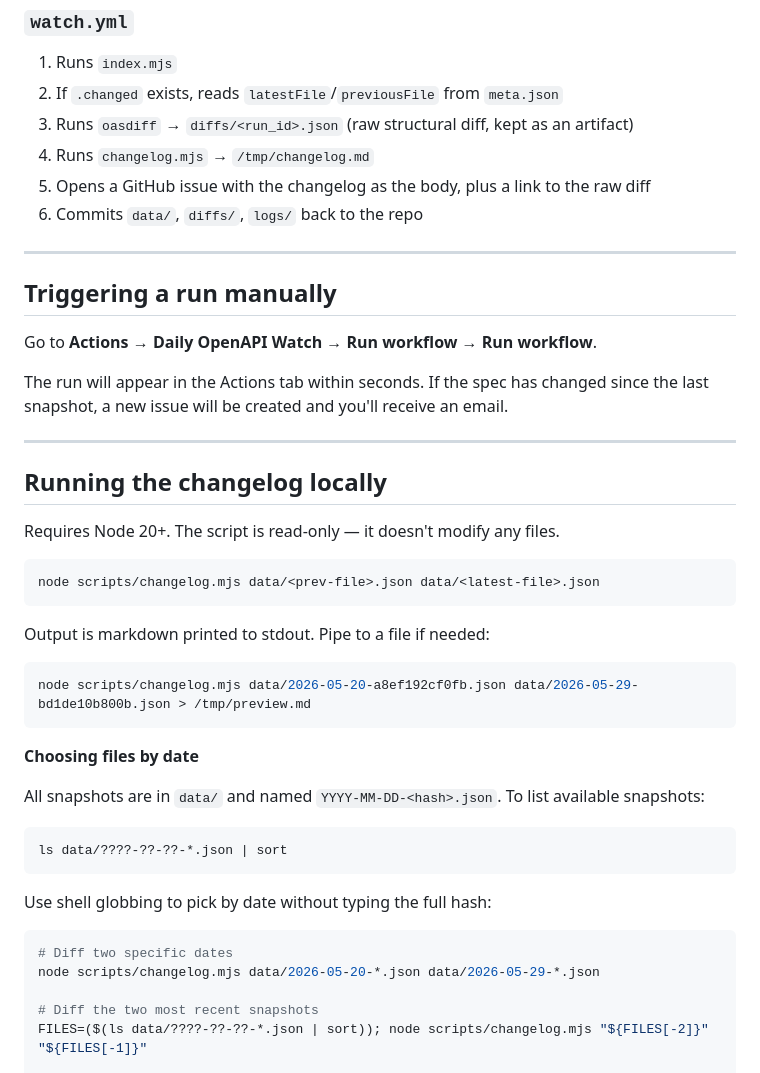
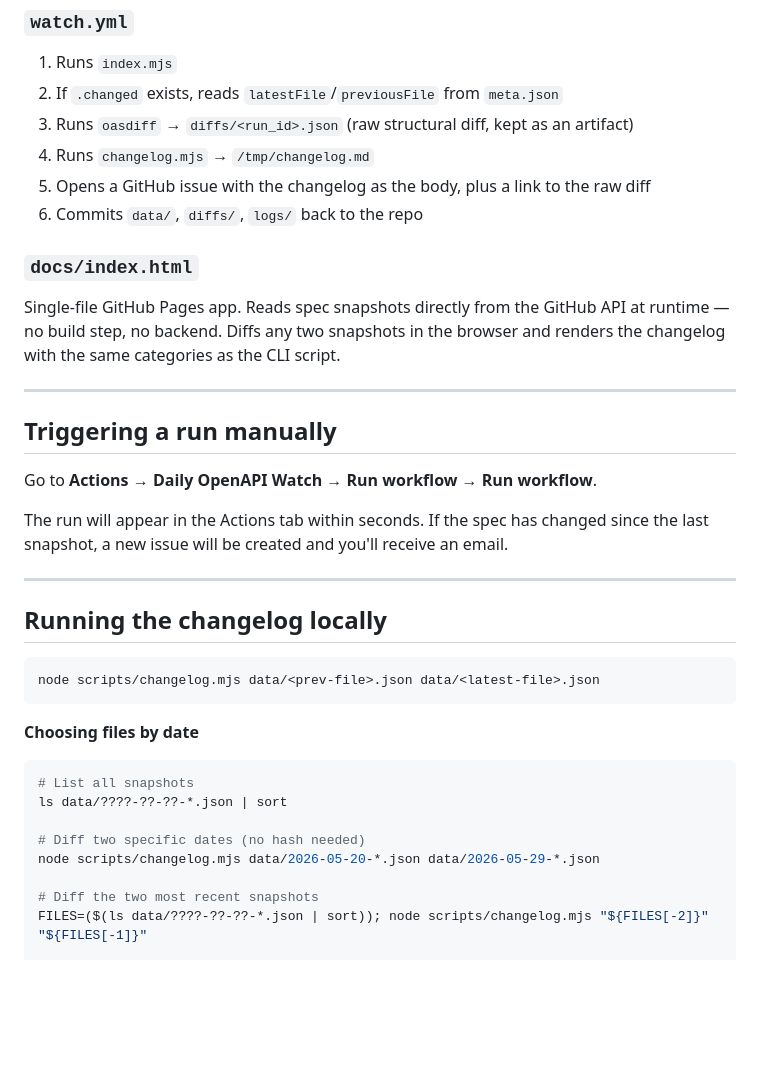
Before and after one commit to ribo916/openapi-watcher, a Markdown page: README.md, the part around one of its changes. Drawn GitHub-style; blank space fills up the shorter version.

````diff
--- a/README.md
+++ b/README.md
@@ -59,6 +82,9 @@ Accepts two spec files as arguments, diffs them, and outputs a markdown document
 5. Opens a GitHub issue with the changelog as the body, plus a link to the raw diff
 6. Commits `data/`, `diffs/`, `logs/` back to the repo
 
+### `docs/index.html`
+Single-file GitHub Pages app. Reads spec snapshots directly from the GitHub API at runtime — no build step, no backend. Diffs any two snapshots in the browser and renders the changelog with the same categories as the CLI script.
+
 ---
 
 ## Triggering a run manually
@@ -71,30 +97,17 @@ The run will appear in the Actions tab within seconds. If the spec has changed s
 
 ## Running the changelog locally
 
-Requires Node 20+. The script is read-only — it doesn't modify any files.
-
 ```bash
 node scripts/changelog.mjs data/<prev-file>.json data/<latest-file>.json
 ```
 
-Output is markdown printed to stdout. Pipe to a file if needed:
+**Choosing files by date**
 
 ```bash
-node scripts/changelog.mjs data/2026-05-20-a8ef192cf0fb.json data/2026-05-29-bd1de10b800b.json > /tmp/preview.md
-```
+# List all snapshots
+ls data/????-??-??-*.json | sort
 
-**Choosing files by date**
-
-All snapshots are in `data/` and named `YYYY-MM-DD-<hash>.json`. To list available snapshots:
-
-```bash
-ls data/????-??-??-*.json | sort
-```
-
-Use shell globbing to pick by date without typing the full hash:
-
-```bash
-# Diff two specific dates
+# Diff two specific dates (no hash needed)
 node scripts/changelog.mjs data/2026-05-20-*.json data/2026-05-29-*.json
 
 # Diff the two most recent snapshots
````
Also changed, not shown: other parts of README.md (+23 -0 lines).
